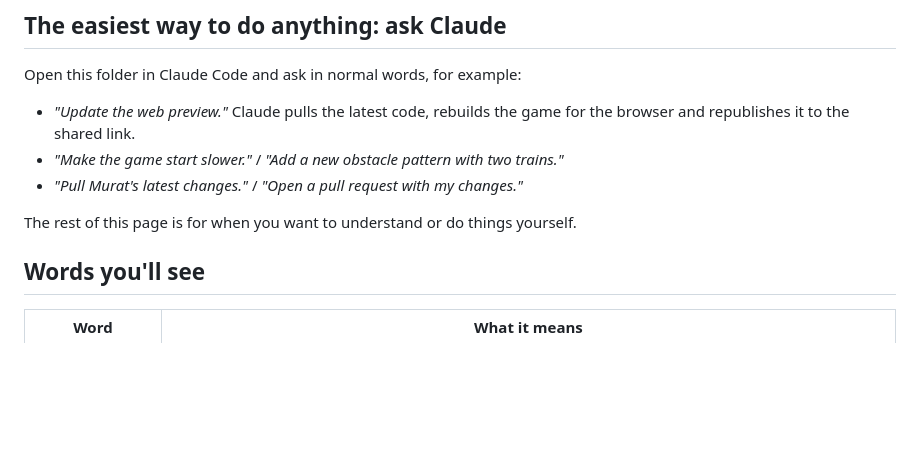
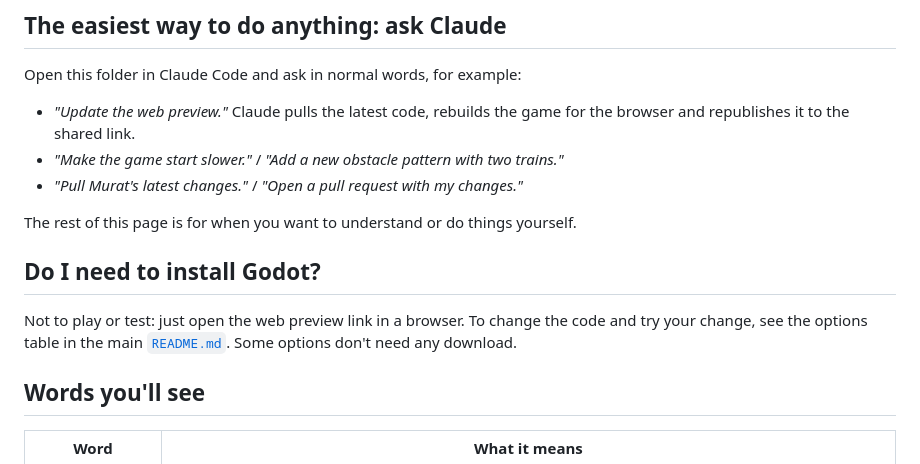
Before and after one commit to reha-abbasi/tempo-drift, a Markdown page: docs/START-HERE.md, the part around the change. Rendered like a GitHub page; blank space fills up the shorter version.

```diff
--- a/docs/START-HERE.md
+++ b/docs/START-HERE.md
@@ -13,6 +13,12 @@ Open this folder in Claude Code and ask in normal words, for example:
 - *"Pull Murat's latest changes."* / *"Open a pull request with my changes."*
 
 The rest of this page is for when you want to understand or do things yourself.
+
+## Do I need to install Godot?
+
+Not to play or test: just open the web preview link in a browser.
+To change the code and try your change, see the options table in the main [`README.md`](../README.md#do-i-need-to-download-godot).
+Some options don't need any download.
 
 ## Words you'll see
 
```
Also changed, not shown: README.md (+18 -0 lines).
